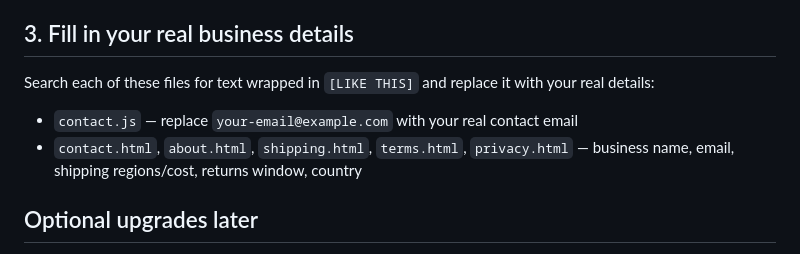
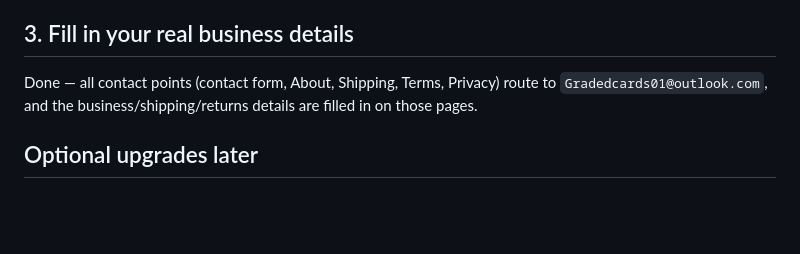
Before and after one commit to razwaanu-sketch/graded-cards-01, a Markdown page: SETUP.md, the part around the change. Drawn GitHub-style; blank space fills up the shorter version.

Commit message:
Update SETUP.md now business details are filled in
Co-Authored-By: Claude Sonnet 5 <noreply@anthropic.com>
Claude-Session: https://claude.ai/code/session_01PM3zYjmm6XZ8MRFQeoYzbJ

```diff
--- a/SETUP.md
+++ b/SETUP.md
@@ -70,12 +70,9 @@ option.
 
 ## 3. Fill in your real business details
 
-Search each of these files for text wrapped in `[LIKE THIS]` and replace it
-with your real details:
-
-- `contact.js` — replace `your-email@example.com` with your real contact email
-- `contact.html`, `about.html`, `shipping.html`, `terms.html`, `privacy.html`
-  — business name, email, shipping regions/cost, returns window, country
+Done — all contact points (contact form, About, Shipping, Terms, Privacy)
+route to `Gradedcards01@outlook.com`, and the business/shipping/returns
+details are filled in on those pages.
 
 ## Optional upgrades later
 
```
